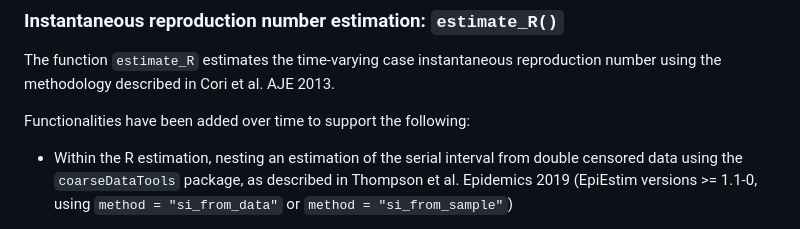
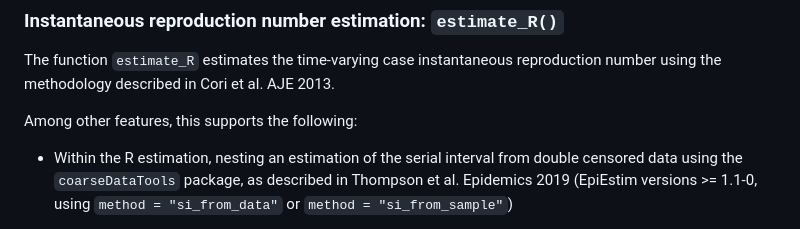
Before and after one commit to mrc-ide/EpiEstim, a Markdown page: README.md, the part around the change. Rendered like a GitHub page.

Commit message:
Update README.md
Co-authored-by: Steffi LaZerte <steffi@steffi.ca>

```diff
--- a/README.md
+++ b/README.md
@@ -22,8 +22,7 @@ which are summarised below.
 The function `estimate_R` estimates the time-varying case instantaneous
 reproduction number using the methodology described in Cori et al. AJE 2013.
 
-Functionalities
-have been added over time to support the following:
+Among other features, this supports the following:
 
 - Within the R estimation, nesting an estimation of the serial interval from
 double censored data using the `coarseDataTools` package, as described in
```
